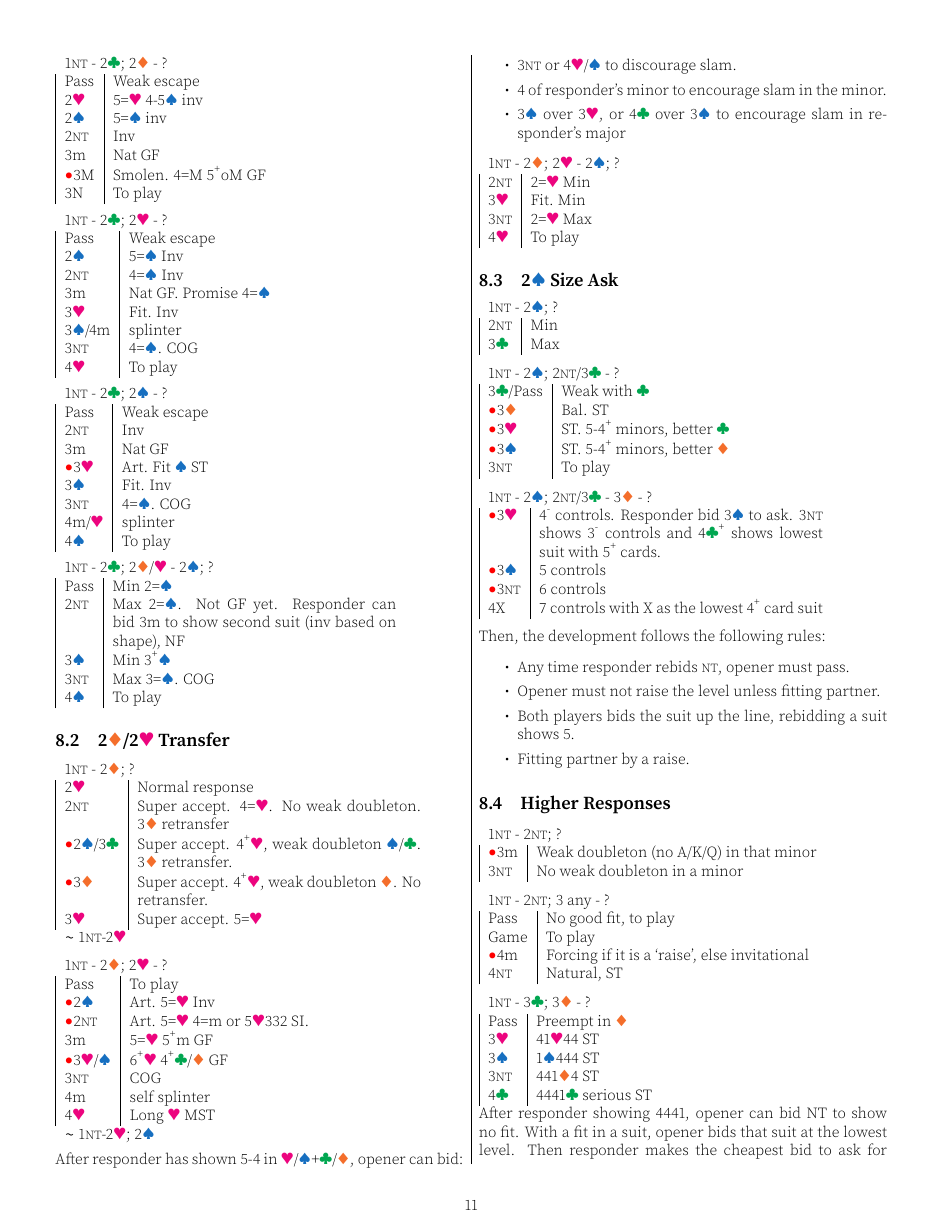
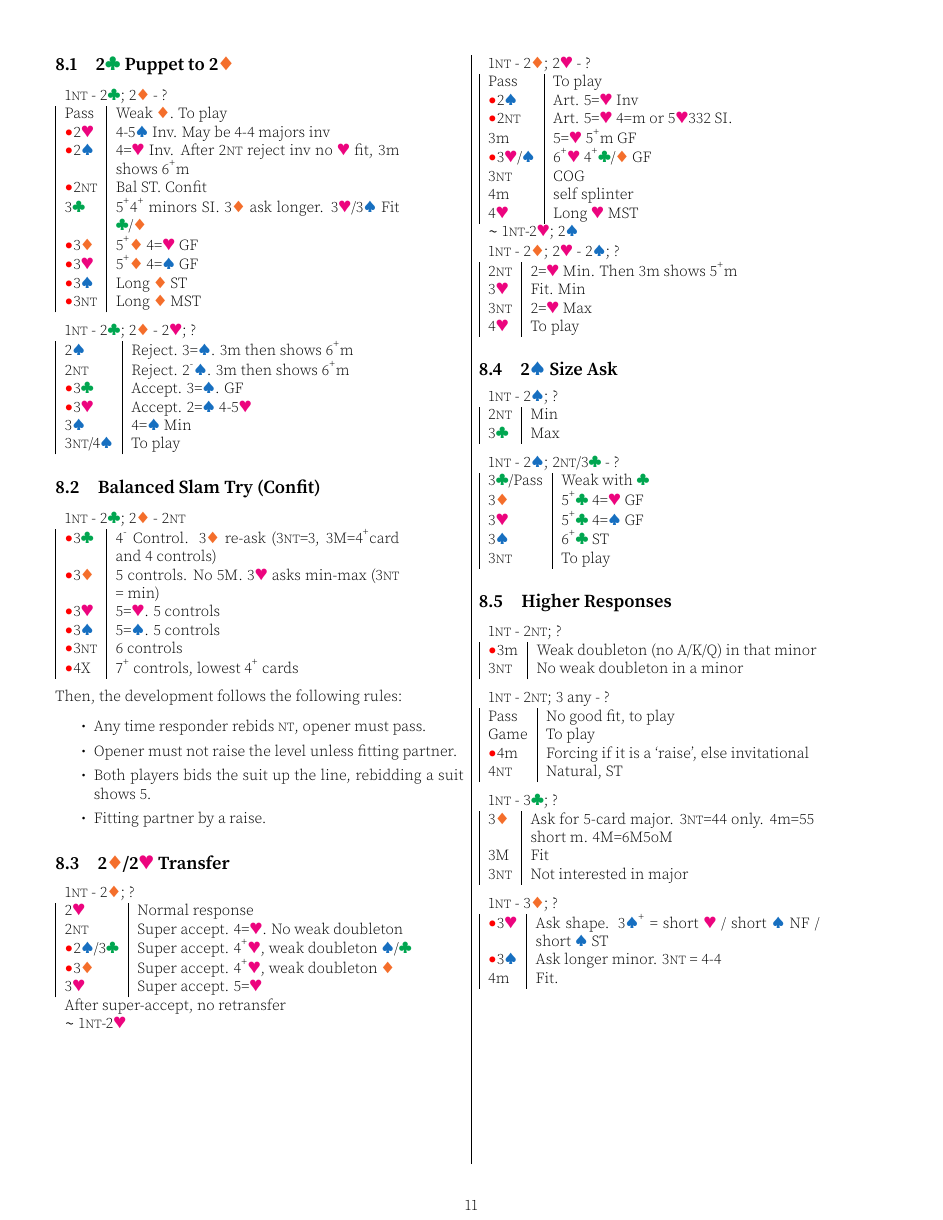
Before and after one commit to garyleung142857/bridge-system-tex, a LaTeX document (system.tex): page 11 of 18. Compiled offline with pdfLaTeX.

Commit message:
Feat: New 1N structure

```diff
--- a/system.tex
+++ b/system.tex
@@ -1312,64 +1303,63 @@ Strong (15-17) NT. Tend to upgrade some 5M332. \\
-\medskip
+\subsection{2\cl{} Puppet to 2\di{}}
 
 \begin{tabular}{|l|p{6.5cm}}
 	\multicolumn{2}{l}{1\nt{} - 2\cl{}; 2\di{} - ?}\\
-	Pass & Weak escape \\
-	2\he{} & 5=\he{} 4-5\sp{} inv \\
-	2\sp{} & 5=\sp{} inv \\
-	2\nt{} & Inv \\
-	3m & Nat GF \\
-	\al{}3M & Smolen. 4=M 5\up{}oM GF \\
-	3N & To play
-\end{tabular}
-
-\medskip
-
-\begin{tabular}{|l|p{6.5cm}}
-	\multicolumn{2}{l}{1\nt{} - 2\cl{}; 2\he{} - ?}\\
-	Pass & Weak escape \\
-	2\sp{} & 5=\sp{} Inv \\
-	2\nt{} & 4=\sp{} Inv \\
-	3m & Nat GF. Promise 4=\sp{} \\
-	3\he{} & Fit. Inv \\
-	3\sp{}/4m & splinter \\
-	3\nt{} & 4=\sp{}. COG \\
-	4\he{} & To play \\
-\end{tabular}
-
-\medskip
-
-\begin{tabular}{|l|p{6.5cm}}
-	\multicolumn{2}{l}{1\nt{} - 2\cl{}; 2\sp{} - ?}\\
-	Pass & Weak escape \\
-	2\nt{} & Inv \\
-	3m & Nat GF \\
-	\al{}3\he{} & Art. Fit \sp{} ST \\
-	3\sp{} & Fit. Inv \\
-	3\nt{} & 4=\sp{}. COG \\
-	4m/\he{} & splinter \\
-	4\sp{} & To play \\
-\end{tabular}
-
-\medskip
-
-\begin{tabular}{|l|p{6.5cm}}
-	\multicolumn{2}{l}{1\nt{} - 2\cl{}; 2\di{}/\he{} - 2\sp{}; ?}\\
-	Pass & Min 2=\sp{} \\
-	2\nt{} & Max 2=\sp{}. Not GF yet. Responder can bid 3m to show second suit (inv based on shape), NF \\
-	3\sp{} & Min 3\up{}\sp{} \\
-	3\nt{} & Max 3=\sp{}. COG \\
-	4\sp{} & To play \\
-\end{tabular}
+	Pass & Weak \di{}. To play \\
+	\al{}2\he{} & 4-5\sp{} Inv. May be 4-4 majors inv \\
+	\al{}2\sp{} & 4=\he{} Inv. After 2\nt{} reject inv no \he{} fit, 3m shows 6\up{}m \\
+	\al{}2\nt{} & Bal ST. Confit \\
+	3\cl{} & 5\up{}4\up{} minors SI. 3\di{} ask longer. 3\he{}/3\sp{} Fit \cl{}/\di{} \\
+	\al{}3\di{} & 5\up{}\di{} 4=\he{} GF \\
+	\al{}3\he{} & 5\up{}\di{} 4=\sp{} GF \\
+	\al{}3\sp{} & Long \di{} ST \\
+	\al{}3\nt{} & Long \di{} MST \\
+\end{tabular}
+
+\medskip
+
+\begin{tabular}{|l|p{6.5cm}}
+	\multicolumn{2}{l}{1\nt{} - 2\cl{}; 2\di{} - 2\he{}; ?}\\
+	2\sp{} & Reject. 3=\sp{}. 3m then shows 6\up{}m \\
+	2\nt{} & Reject. 2\down\sp{}. 3m then shows 6\up{}m \\
+	\al{}3\cl{} & Accept. 3=\sp{}. GF \\
+	\al{}3\he{} & Accept. 2=\sp{} 4-5\he{} \\
+	3\sp{} & 4=\sp{} Min \\
+	3\nt{}/4\sp{} & To play \\
+\end{tabular}
+
+\subsection{Balanced Slam Try (Confit)}
+
+\begin{tabular}{|l|p{6.5cm}}
+	\multicolumn{2}{l}{1\nt{} - 2\cl{}; 2\di{} - 2\nt{}} \\
+	\al{}3\cl{} & 4\down{} Control. 3\di{} re-ask (3\nt{}=3, 3M=4\up{}card and 4 controls)\\
+	\al{}3\di{} & 5 controls. No 5M. 3\he{} asks min-max (3\nt{} = min) \\
+	\al{}3\he{} & 5=\he{}. 5 controls \\
+	\al{}3\sp{} & 5=\sp{}. 5 controls \\
+	\al{}3\nt{} & 6 controls \\
+	\al{}4X & 7\up{} controls, lowest 4\up{} cards \\
+\end{tabular}
+
+\medskip
+
+Then, the development follows the following rules:
+\begin{itemize}
+	\itemsep0em
+    \item Any time responder rebids \nt{}, opener must pass.
+    \item Opener must not raise the level unless fitting partner.
+    \item Both players bids the suit up the line, rebidding a suit shows 5.
+    \item Fitting partner by a raise.
+\end{itemize}
 
 \subsection{2\di{}/2\he{} Transfer}
 
 \begin{tabular}{|l|p{6.5cm}}
 	\multicolumn{2}{l}{1\nt{} - 2\di{}; ?}\\
 	2\he{} & Normal response \\
-	2\nt{} & Super accept. 4=\he{}. No weak doubleton. 3\di{} retransfer \\
-	\al{}2\sp{}/3\cl{} & Super accept. 4\up{}\he{}, weak doubleton \sp{}/\cl{}. 3\di{} retransfer. \\
-	\al{}3\di{} & Super accept. 4\up{}\he{}, weak doubleton \di{}. No retransfer. \\
+	2\nt{} & Super accept. 4=\he{}. No weak doubleton \\
+	\al{}2\sp{}/3\cl{} & Super accept. 4\up{}\he{}, weak doubleton \sp{}/\cl{} \\
+	\al{}3\di{} & Super accept. 4\up{}\he{}, weak doubleton \di{} \\
 	3\he{} & Super accept. 5=\he{} \\
+	\multicolumn{2}{l}{After super-accept, no retransfer} \\
 	\multicolumn{2}{l}{$\sim$ 1\nt{}-2\he{}} \\
 \end{tabular}\\
 
@@ -1388,19 +1378,9 @@ Strong (15-17) NT. Tend to upgrade some 5M332. \\
 	\multicolumn{2}{l}{$\sim$ 1\nt{}-2\he{}; 2\sp{}} \\
 \end{tabular}
 
-\medskip
-
-After responder has shown 5-4 in \he/\sp{}+\cl{}/\di{}, opener can bid:
-\begin{itemize}
-	\itemsep0em
-		\item 3\nt{} or 4\he/\sp{} to discourage slam.
-		\item 4 of responder's minor to encourage slam in the minor.
-		\item 3\sp{} over 3\he{}, or 4\cl{} over 3\sp{} to encourage slam in responder's major
-\end{itemize}
-
 \begin{tabular}{|l|p{6.5cm}}
 	\multicolumn{2}{l}{1\nt{} - 2\di{}; 2\he{} - 2\sp{}; ?}\\
-	2\nt{} & 2=\he{} Min \\
+	2\nt{} & 2=\he{} Min. Then 3m shows 5\up{}m \\
 	3\he{} & Fit. Min \\
 	3\nt{} & 2=\he{} Max \\
 	4\he{} & To play \\
@@ -1419,32 +1399,11 @@ After responder has shown 5-4 in \he/\sp{}+\cl{}/\di{}, opener can bid:
 \begin{tabular}{|l|p{6.5cm}}
 	\multicolumn{2}{l}{1\nt{} - 2\sp{}; 2\nt{}/3\cl{} - ?}\\
 	3\cl{}/Pass & Weak with \cl{} \\
-	\al{}3\di{} & Bal. ST \\
-	\al{}3\he{} & ST. 5-4\up{} minors, better \cl{} \\
-	\al{}3\sp{} & ST. 5-4\up{} minors, better \di{} \\
-    3\nt & To play
-\end{tabular}
-
-\medskip
-
-\begin{tabular}{|l|p{6.5cm}}
-	\multicolumn{2}{l}{1\nt{} - 2\sp{}; 2\nt{}/3\cl{} - 3\di{} - ?}\\
-	\al{}3\he{}& 4\down{} controls. Responder bid 3\sp{} to ask. 3\nt{} shows 3\down{} controls and 4\cl{}\up{} shows lowest suit with 5\up{} cards. \\
-	\al{}3\sp{} & 5 controls \\
-	\al{}3\nt & 6 controls \\
-    4X & 7 controls with X as the lowest 4\up{} card suit
-\end{tabular}
-
-\medskip
-
-Then, the development follows the following rules:
-\begin{itemize}
-	\itemsep0em
-    \item Any time responder rebids \nt{}, opener must pass.
-    \item Opener must not raise the level unless fitting partner.
-    \item Both players bids the suit up the line, rebidding a suit shows 5.
-    \item Fitting partner by a raise.
-\end{itemize}
+	3\di{} & 5\up{}\cl{} 4=\he{} GF \\
+	3\he{} & 5\up{}\cl{} 4=\sp{} GF \\
+	3\sp{} & 6\up{}\cl{} ST \\
+    3\nt{} & To play \\
+\end{tabular}
 
 \subsection{Higher Responses}
 
@@ -1467,15 +1426,17 @@ Then, the development follows the following rules:
 \medskip
 
 \begin{tabular}{|l|p{6.5cm}}
-	\multicolumn{2}{l}{1\nt{} - 3\cl{}; 3\di{} - ?}\\
-	Pass & Preempt in \di{} \\
-    3\he{}& 41\he{}44 ST \\
-    3\sp{} & 1\sp{}444 ST \\
-    3\nt & 441\di{}4 ST \\
-    4\cl{} & 4441\cl{} serious ST
-\end{tabular}
-
-After responder showing 4441, opener can bid NT to show no fit. With a fit in a suit, opener bids that suit at the lowest level. Then responder makes the cheapest bid to ask for number of controls opener has. First step shows 4\down{}, each succeeding step shows one additional control. \\
+	\multicolumn{2}{l}{1\nt{} - 3\cl{}; ?}\\
+	3\di{} & Ask for 5-card major. 3\nt{}=44 only. 4m=55 short m. 4M=6M5oM \\
+	3M & Fit \\
+	3\nt{} & Not interested in major \\
+\end{tabular}
+
+\medskip
 
 \begin{tabular}{|l|p{6.5cm}}
 	\multicolumn{2}{l}{1\nt{} - 3\di{}; ?}\\
+	\al{}3\he{} & Ask shape. 3\sp{}\up{} = short \he{} / short \sp{} NF / short \sp{} ST \\
+	\al{}3\sp{} & Ask longer minor. 3\nt{} = 4-4 \\
+	4m & Fit. \\
+\end{tabular}
```
Also changed, not shown: system.pdf, system.tex (32 more changed lines).
